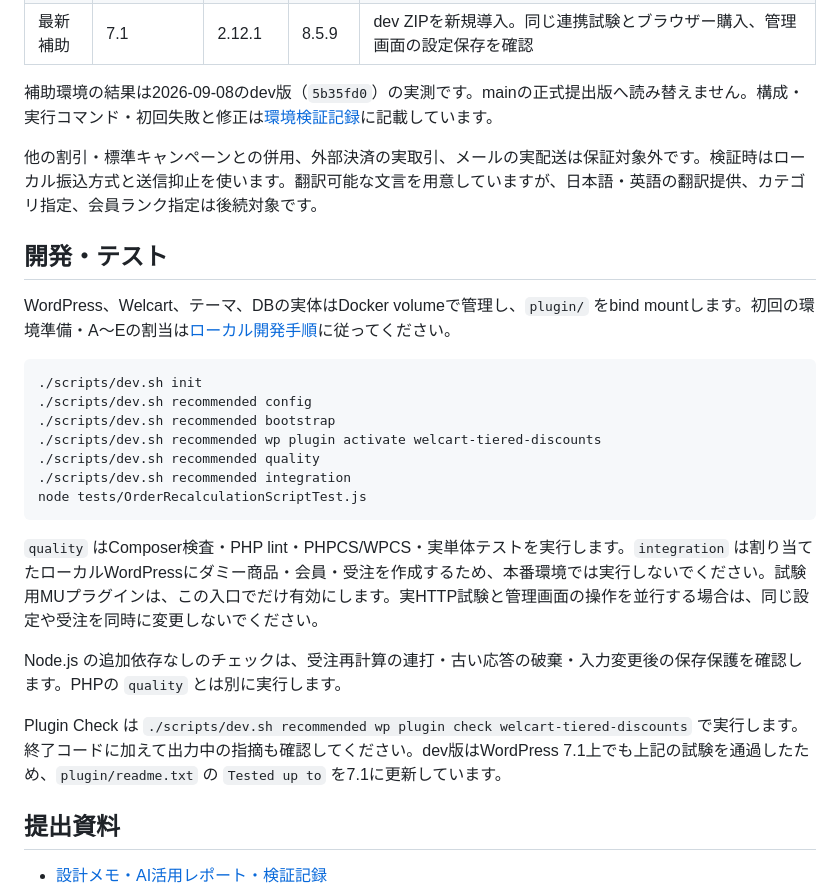
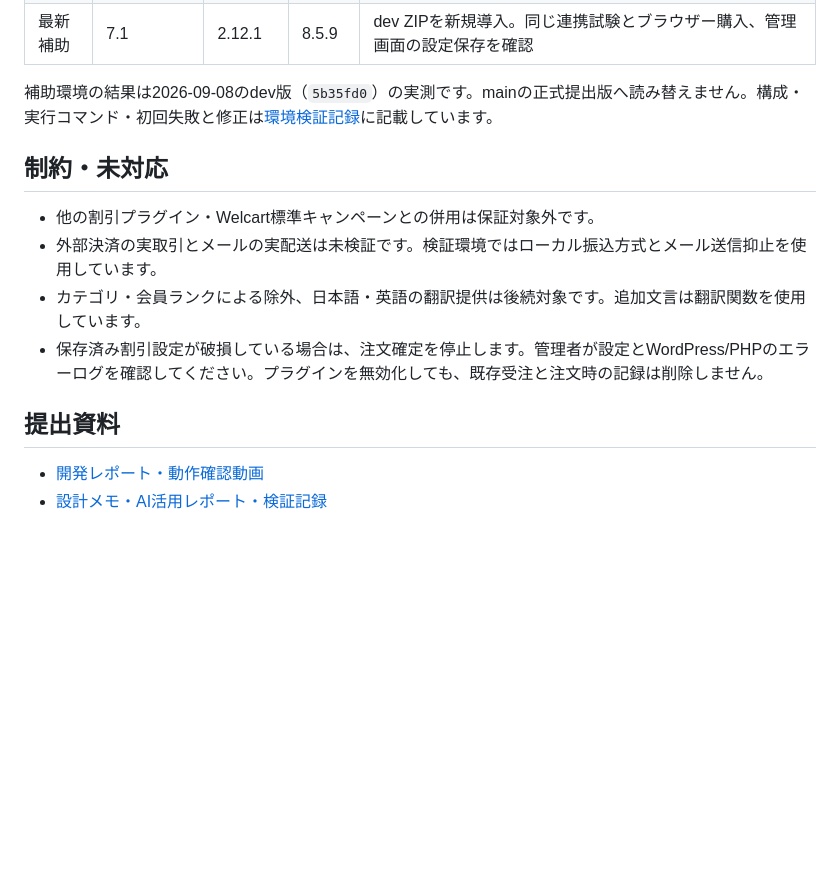
Before and after one commit to satokupo/welcart-tiered-discounts, a Markdown page: README.md, the part around one of its changes. Drawn GitHub-style; blank space fills up the shorter version.

````diff
--- a/README.md
+++ b/README.md
@@ -27,28 +44,14 @@ Welcart に、登録販売価格と数量の小計に応じた段階式割引を
 
 補助環境の結果は2026-09-08のdev版（`5b35fd0`）の実測です。mainの正式提出版へ読み替えません。構成・実行コマンド・初回失敗と修正は[環境検証記録](docs/ENVIRONMENT_VERIFICATION.md#2026-09-08-dev版の未実施試験を補完)に記載しています。
 
-他の割引・標準キャンペーンとの併用、外部決済の実取引、メールの実配送は保証対象外です。検証時はローカル振込方式と送信抑止を使います。翻訳可能な文言を用意していますが、日本語・英語の翻訳提供、カテゴリ指定、会員ランク指定は後続対象です。
+## 制約・未対応
 
-## 開発・テスト
-
-WordPress、Welcart、テーマ、DBの実体はDocker volumeで管理し、`plugin/` をbind mountします。初回の環境準備・A〜Eの割当は[ローカル開発手順](docs/SSoT/LOCAL_DEVELOPMENT.md)に従ってください。
-
-```sh
-./scripts/dev.sh init
-./scripts/dev.sh recommended config
-./scripts/dev.sh recommended bootstrap
-./scripts/dev.sh recommended wp plugin activate welcart-tiered-discounts
-./scripts/dev.sh recommended quality
-./scripts/dev.sh recommended integration
-node tests/OrderRecalculationScriptTest.js
-```
-
-`quality` はComposer検査・PHP lint・PHPCS/WPCS・実単体テストを実行します。`integration` は割り当てたローカルWordPressにダミー商品・会員・受注を作成するため、本番環境では実行しないでください。試験用MUプラグインは、この入口でだけ有効にします。実HTTP試験と管理画面の操作を並行する場合は、同じ設定や受注を同時に変更しないでください。
-
-Node.js の追加依存なしのチェックは、受注再計算の連打・古い応答の破棄・入力変更後の保存保護を確認します。PHPの `quality` とは別に実行します。
-
-Plugin Check は `./scripts/dev.sh recommended wp plugin check welcart-tiered-discounts` で実行します。終了コードに加えて出力中の指摘も確認してください。dev版はWordPress 7.1上でも上記の試験を通過したため、`plugin/readme.txt` の `Tested up to` を7.1に更新しています。
+- 他の割引プラグイン・Welcart標準キャンペーンとの併用は保証対象外です。
+- 外部決済の実取引とメールの実配送は未検証です。検証環境ではローカル振込方式とメール送信抑止を使用しています。
+- カテゴリ・会員ランクによる除外、日本語・英語の翻訳提供は後続対象です。追加文言は翻訳関数を使用しています。
+- 保存済み割引設定が破損している場合は、注文確定を停止します。管理者が設定とWordPress/PHPのエラーログを確認してください。プラグインを無効化しても、既存受注と注文時の記録は削除しません。
 
 ## 提出資料
 
+- [開発レポート・動作確認動画](https://welcart-development-report.hisanori-sakurai.workers.dev/)
 - [設計メモ・AI活用レポート・検証記録](docs/visdoc/briefing/0907_Welcart割引実装/実装・検証レポート.md)
````
Also changed, not shown: other parts of README.md (+30 -18 lines), docs/SSoT/LOCAL_DEVELOPMENT.md (+8 -0 lines).
